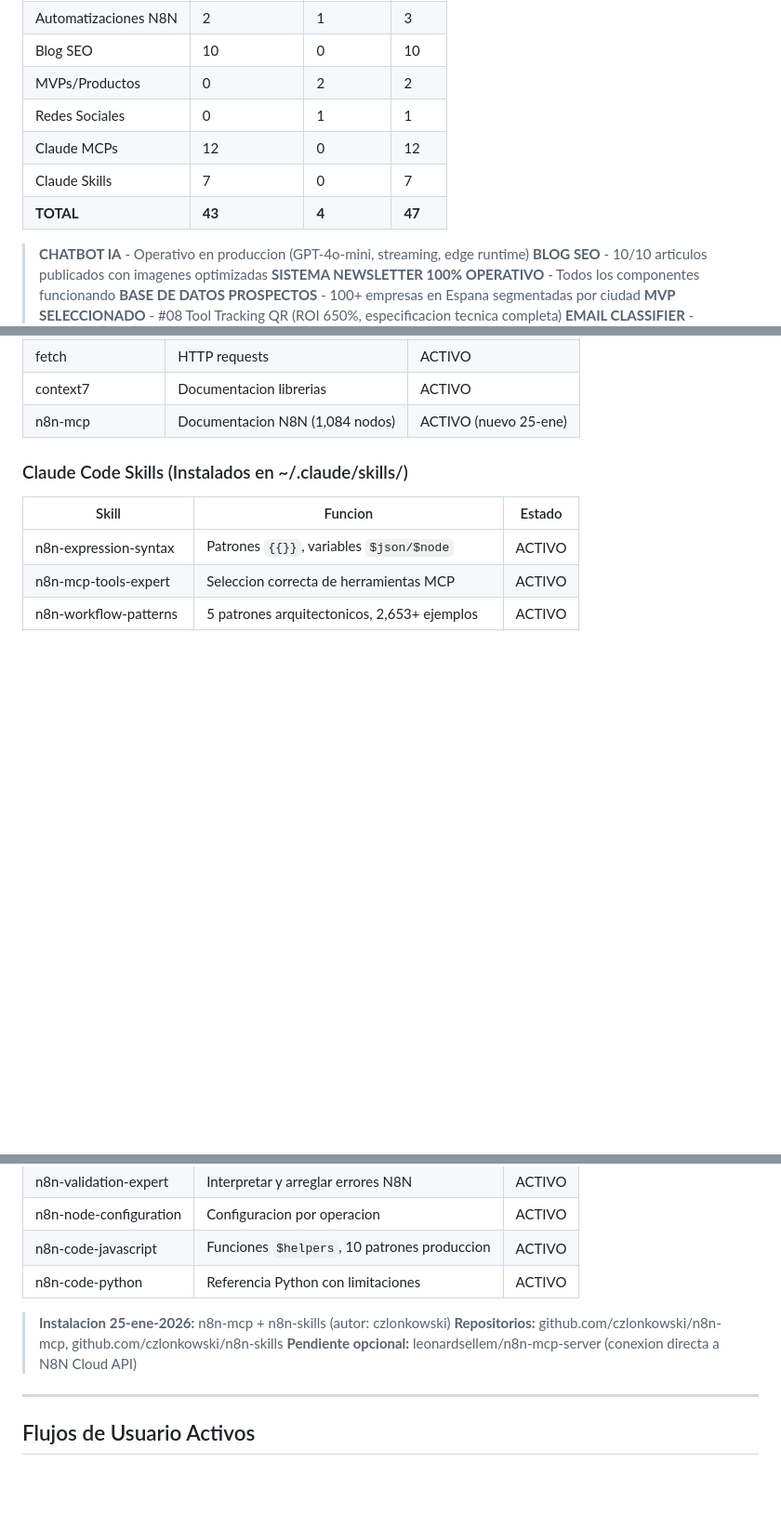
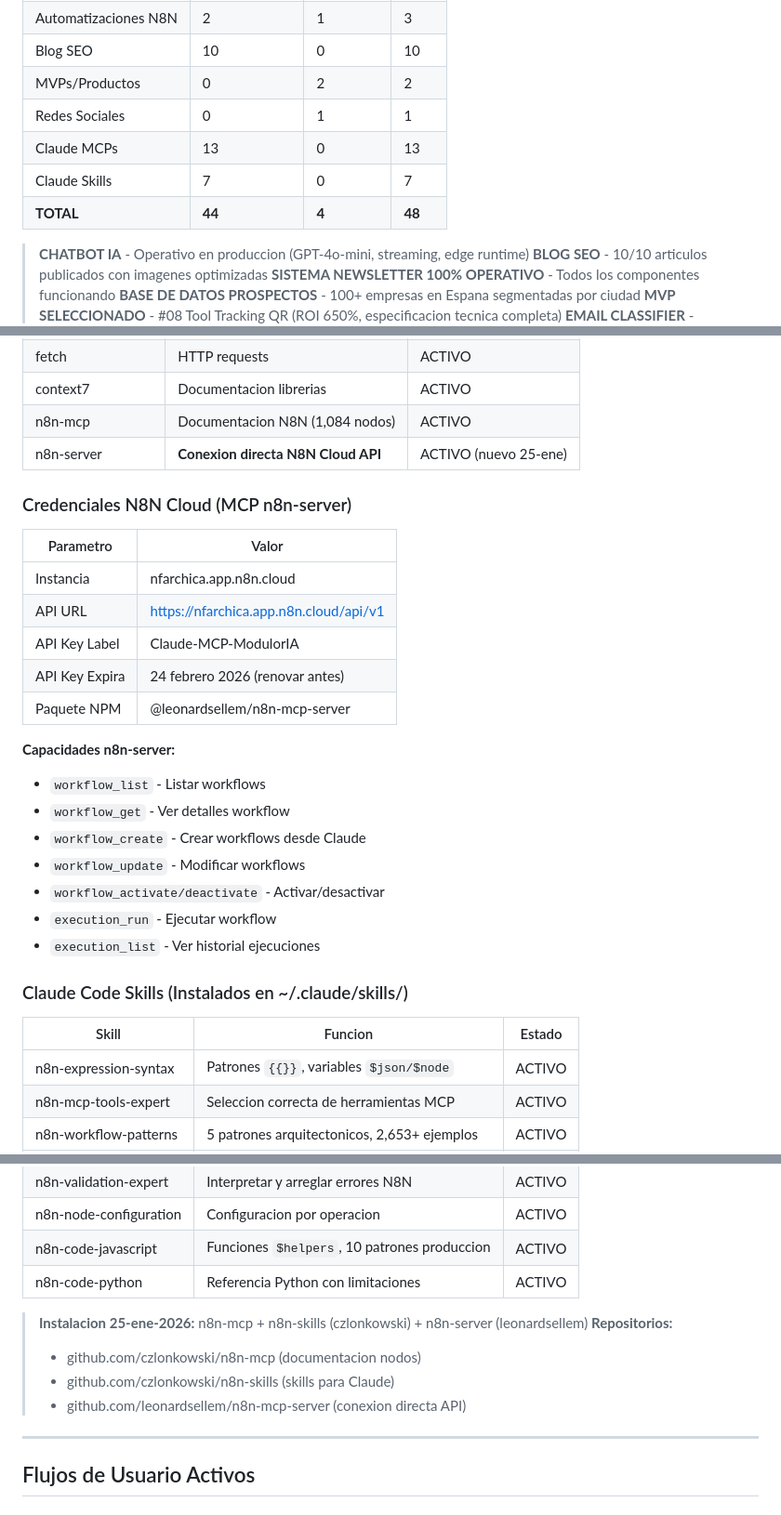
Before and after one commit to nicolasfarchica/moduloria-web, a Markdown page: docs/ESTADO-SISTEMAS.md, 3 parts joined by grey strips. Shown at 93% size. Drawn GitHub-style; blank space fills up the shorter version.

Commit message:
docs: add n8n-server MCP for direct N8N Cloud API connection
- Added @leonardsellem/n8n-mcp-server to Claude MCPs
- Documented N8N Cloud credentials (nfarchica.app.n8n.cloud)
- API Key expires Feb 24, 2026 (reminder to renew)
- Now have 13 MCPs total (44 systems implemented)

Co-Authored-By: Claude Opus 4.5 <noreply@anthropic.com>

```diff
--- a/docs/ESTADO-SISTEMAS.md
+++ b/docs/ESTADO-SISTEMAS.md
@@ -16,9 +16,9 @@
 | Blog SEO | 10 | 0 | 10 |
 | MVPs/Productos | 0 | 2 | 2 |
 | Redes Sociales | 0 | 1 | 1 |
-| Claude MCPs | 12 | 0 | 12 |
+| Claude MCPs | 13 | 0 | 13 |
 | Claude Skills | 7 | 0 | 7 |
-| **TOTAL** | **43** | **4** | **47** |
+| **TOTAL** | **44** | **4** | **48** |
 
 > **CHATBOT IA** - Operativo en produccion (GPT-4o-mini, streaming, edge runtime)
 > **BLOG SEO** - 10/10 articulos publicados con imagenes optimizadas
@@ -274,7 +274,26 @@
 | task-master-ai | Gestion de tareas | ACTIVO |
 | fetch | HTTP requests | ACTIVO |
 | context7 | Documentacion librerias | ACTIVO |
-| n8n-mcp | Documentacion N8N (1,084 nodos) | ACTIVO (nuevo 25-ene) |
+| n8n-mcp | Documentacion N8N (1,084 nodos) | ACTIVO |
+| n8n-server | **Conexion directa N8N Cloud API** | ACTIVO (nuevo 25-ene) |
+
+### Credenciales N8N Cloud (MCP n8n-server)
+| Parametro | Valor |
+|-----------|-------|
+| Instancia | nfarchica.app.n8n.cloud |
+| API URL | https://nfarchica.app.n8n.cloud/api/v1 |
+| API Key Label | Claude-MCP-ModulorIA |
+| API Key Expira | 24 febrero 2026 (renovar antes) |
+| Paquete NPM | @leonardsellem/n8n-mcp-server |
+
+**Capacidades n8n-server:**
+- `workflow_list` - Listar workflows
+- `workflow_get` - Ver detalles workflow
+- `workflow_create` - Crear workflows desde Claude
+- `workflow_update` - Modificar workflows
+- `workflow_activate/deactivate` - Activar/desactivar
+- `execution_run` - Ejecutar workflow
+- `execution_list` - Ver historial ejecuciones
 
 ### Claude Code Skills (Instalados en ~/.claude/skills/)
 | Skill | Funcion | Estado |
@@ -287,9 +306,11 @@
 | n8n-code-javascript | Funciones `$helpers`, 10 patrones produccion | ACTIVO |
 | n8n-code-python | Referencia Python con limitaciones | ACTIVO |
 
-> **Instalacion 25-ene-2026:** n8n-mcp + n8n-skills (autor: czlonkowski)
-> **Repositorios:** github.com/czlonkowski/n8n-mcp, github.com/czlonkowski/n8n-skills
-> **Pendiente opcional:** leonardsellem/n8n-mcp-server (conexion directa a N8N Cloud API)
+> **Instalacion 25-ene-2026:** n8n-mcp + n8n-skills (czlonkowski) + n8n-server (leonardsellem)
+> **Repositorios:**
+> - github.com/czlonkowski/n8n-mcp (documentacion nodos)
+> - github.com/czlonkowski/n8n-skills (skills para Claude)
+> - github.com/leonardsellem/n8n-mcp-server (conexion directa API)
 
 ---
 
```
Also changed, not shown: other parts of docs/ESTADO-SISTEMAS.md (+1 -1 lines).
